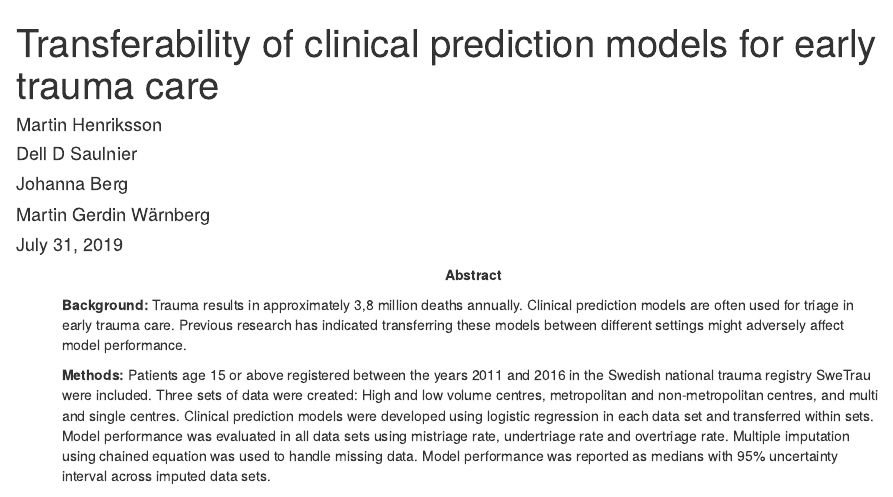
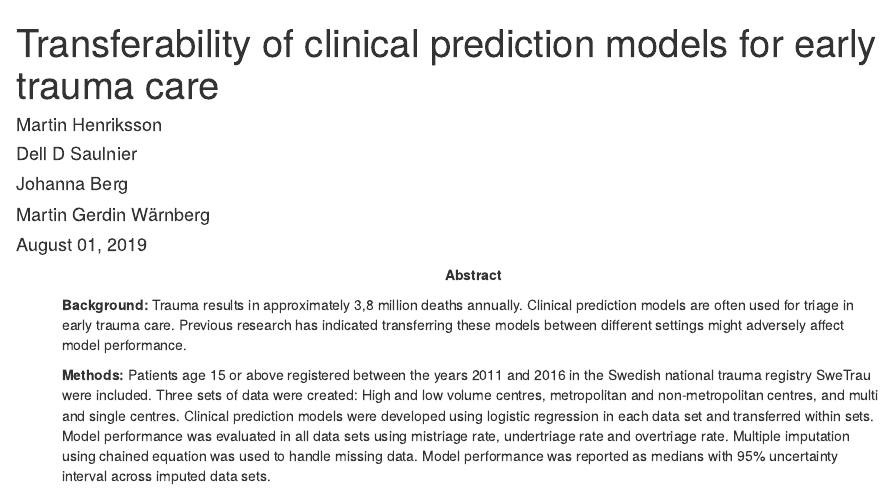
Before and after one commit to 613Martin/transfer-effect-mistriage, an R Markdown document (ManuscriptMarkdown.Rmd): the page in a window 1100 px wide, from its top. Rendered offline with R 4.5, knitr and Pandoc, with nearby package versions; drawn as R Markdown's standard HTML page in place of the format the file asks for; some code elsewhere in the file could not run offline; a font, style sheet, LaTeX package, included part or bibliography that could not be used is replaced or left out.

Commit message:
Update ManuscriptMarkdown.Rmd

```diff
--- a/ManuscriptMarkdown.Rmd
+++ b/ManuscriptMarkdown.Rmd
@@ -5,7 +5,7 @@ author:
 - Dell D Saulnier
 - Johanna Berg
 - Martin Gerdin Wärnberg
-date: "July 31, 2019"
+date: "August 01, 2019"
 documentclass: "article"
 output:
   word_document:
```
